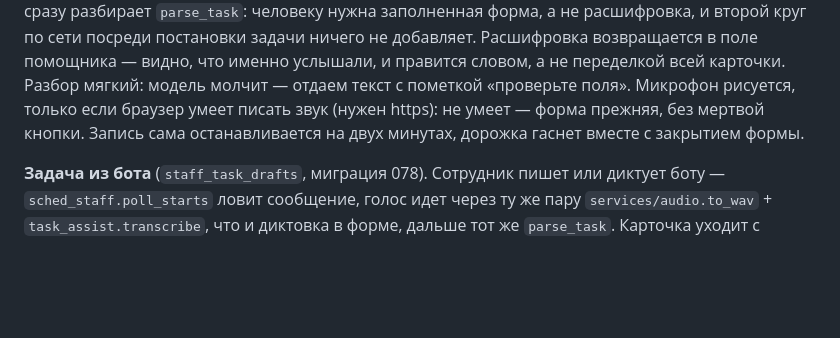
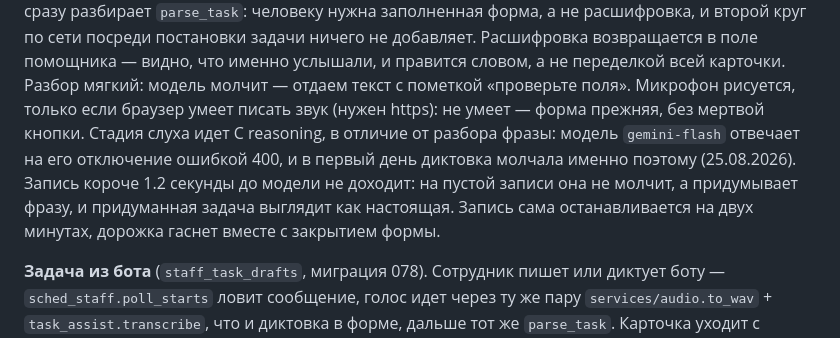
Before and after one commit to EastSideAi/crm_frontend, a Markdown page: CLAUDE.md, the part around the change. Drawn GitHub-style; blank space fills up the shorter version.

Commit message:
docs(crm): грабли диктовки — reasoning у модели слуха и пустая запись
Refs: сообщение Веры в телеграме 25.08.2026
Operator: Вера Большакова
Assisted-by: Claude Code (Opus 5)

Claude-Session: https://claude.ai/code/session_01Cqi9xjohLxGxNueS1NnaTy

```diff
--- a/CLAUDE.md
+++ b/CLAUDE.md
@@ -227,7 +227,11 @@ Cap `tasks_due` — двигать срок уже поставленной за
 добавляет. Расшифровка возвращается в поле помощника — видно, что именно услышали, и
 правится словом, а не переделкой всей карточки. Разбор мягкий: модель молчит — отдаем
 текст с пометкой «проверьте поля». Микрофон рисуется, только если браузер умеет писать
-звук (нужен https): не умеет — форма прежняя, без мертвой кнопки. Запись сама
+звук (нужен https): не умеет — форма прежняя, без мертвой кнопки. Стадия слуха идет
+С reasoning, в отличие от разбора фразы: модель `gemini-flash` отвечает на его
+отключение ошибкой 400, и в первый день диктовка молчала именно поэтому (25.08.2026).
+Запись короче 1.2 секунды до модели не доходит: на пустой записи она не молчит, а
+придумывает фразу, и придуманная задача выглядит как настоящая. Запись сама
 останавливается на двух минутах, дорожка гаснет вместе с закрытием формы.
 
 **Задача из бота** (`staff_task_drafts`, миграция 078). Сотрудник пишет или диктует боту —
```
